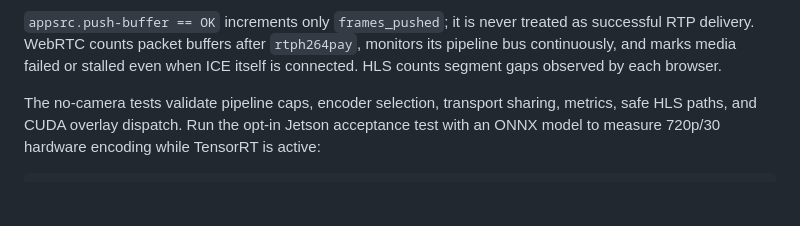
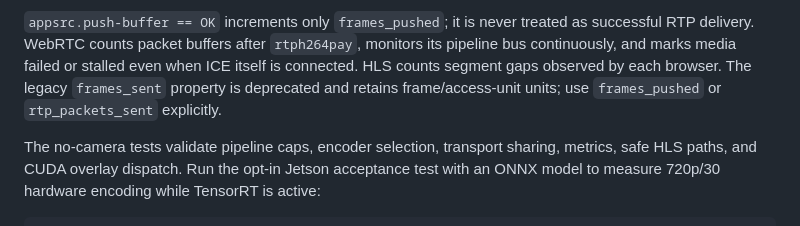
Before and after one commit to bi3lu/imx-camera-toolkit, a Markdown page: packages/production_preview/README.md, the part around the change. GitHub-like rendering; blank space fills up the shorter version.

Commit message:
docs: Clarify deprecated preview delivery metrics

```diff
--- a/packages/production_preview/README.md
+++ b/packages/production_preview/README.md
@@ -179,6 +179,8 @@ production `GpuCamera` rejects a host-memory renderer on its NVMM branch.
 as successful RTP delivery. WebRTC counts packet buffers after `rtph264pay`,
 monitors its pipeline bus continuously, and marks media failed or stalled even
 when ICE itself is connected. HLS counts segment gaps observed by each browser.
+The legacy `frames_sent` property is deprecated and retains frame/access-unit
+units; use `frames_pushed` or `rtp_packets_sent` explicitly.
 
 The no-camera tests validate pipeline caps, encoder selection, transport
 sharing, metrics, safe HLS paths, and CUDA overlay dispatch. Run the opt-in
```
